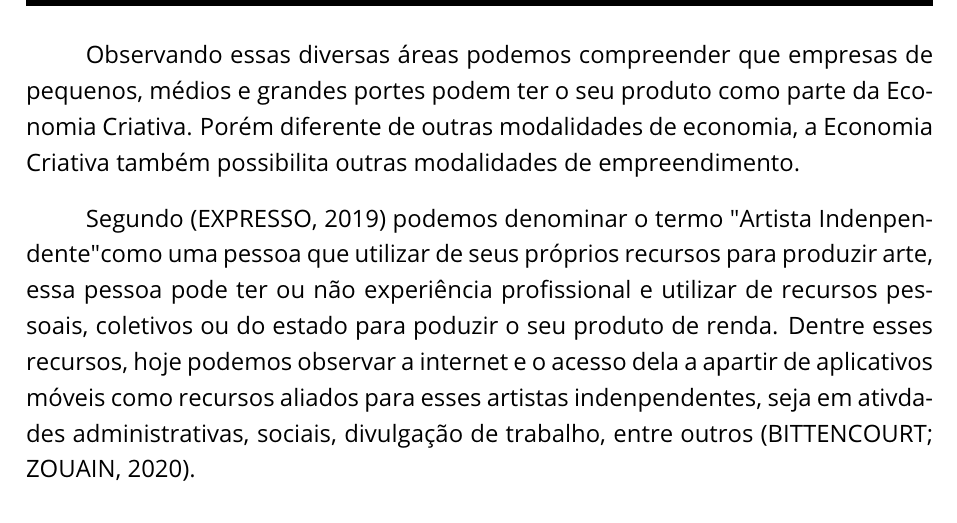
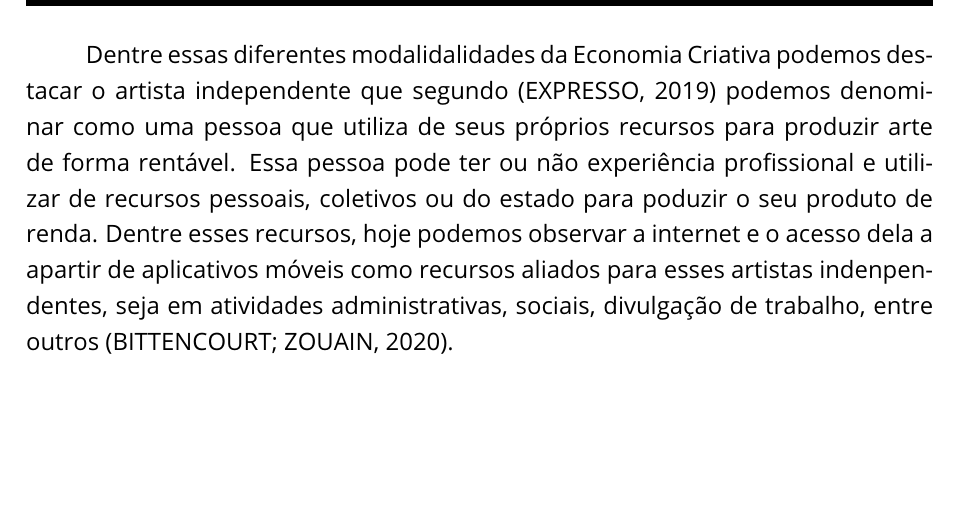
Before and after one commit to filipecancio/lambe-setember-2023, a LaTeX thesis (monograph/tcc-filipe-cancio.tex, which reads monograph/components/tcc_1/referencial_teorico.tex): part of page 10 of 13, cut at the place of the change, the shorter picture padded with empty space. Compiled offline with pdfLaTeX.

Commit message:
Update referencial_teorico.tex

```diff
--- a/monograph/components/tcc_1/referencial_teorico.tex
+++ b/monograph/components/tcc_1/referencial_teorico.tex
@@ -12,11 +12,8 @@ Ela envolve desde a venda de jogos eletrônicos, a produção de peças teatrais
 Com essa variedade de possibilidades a FIRJAM em seu Mapeamento da Indústria Criativa de 2022 conceituou quatro áreas criativas: consumo, mídias, cultura e tecnologia.
 Enquanto na área de Consumo podemos considerar a produção de moda, arquitetura e publicidade; a área de mídias envolve a produção de audiovisual; a área de Cultura envolvendo música, teatro, demais artes e patrimônios de teor cultural e por fim a área de Tecnologia que fortemente relacionada ao uso do meio digital como entretenimento, lazer e arte.
 
-Observando essas diversas áreas podemos compreender que empresas de pequenos, médios e grandes portes podem ter o seu produto como parte da Economia Criativa.
-Porém diferente de outras modalidades de economia, a Economia Criativa também possibilita outras modalidades de empreendimento.
-
-Segundo~\cite{artista} podemos denominar o termo "Artista Indenpendente" como uma pessoa que utilizar de seus próprios recursos para produzir arte, essa pessoa pode ter ou não experiência profissional e utilizar de recursos pessoais, coletivos ou do estado para poduzir o seu produto de renda.
-Dentre esses recursos, hoje podemos observar a internet e o acesso dela a apartir de aplicativos móveis como recursos aliados para esses artistas indenpendentes, seja em ativdades administrativas, sociais, divulgação de trabalho, entre outros~\cite{bittencourt}.
+Dentre essas diferentes modalidalidades da Economia Criativa podemos destacar o artista independente que segundo~\cite{artista} podemos denominar como uma pessoa que utiliza de seus próprios recursos para produzir arte de forma rentável. Essa pessoa pode ter ou não experiência profissional e utilizar de recursos pessoais, coletivos ou do estado para poduzir o seu produto de renda.
+Dentre esses recursos, hoje podemos observar a internet e o acesso dela a apartir de aplicativos móveis como recursos aliados para esses artistas indenpendentes, seja em atividades administrativas, sociais, divulgação de trabalho, entre outros~\cite{bittencourt}.
 
 \section{Desenvolvimento Mobile}\label{sec:desenvolvimento-mobile}
 
```
